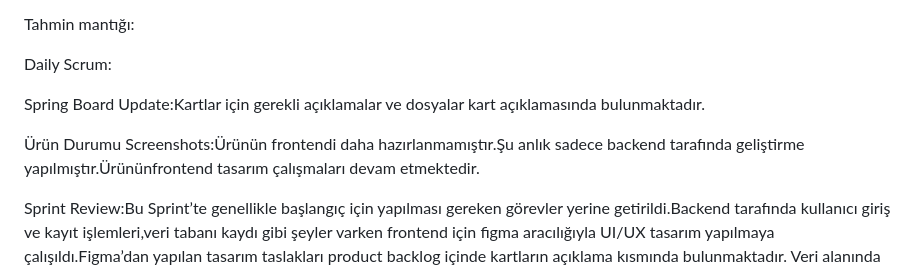
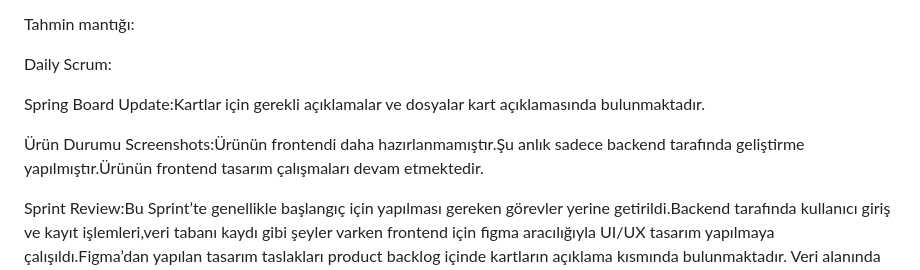
Before and after one commit to SLTNKCGZ/BioGuard, a Markdown page: README.md, the part around the change. Drawn GitHub-style.

```diff
--- a/README.md
+++ b/README.md
@@ -50,7 +50,7 @@ Daily Scrum:
 
 Spring Board Update:Kartlar için gerekli açıklamalar ve dosyalar kart açıklamasında bulunmaktadır.
 
-Ürün Durumu Screenshots:Ürünün frontendi daha hazırlanmamıştır.Şu anlık sadece backend tarafında geliştirme yapılmıştır.Ürününfrontend  tasarım çalışmaları devam etmektedir.
+Ürün Durumu Screenshots:Ürünün frontendi daha hazırlanmamıştır.Şu anlık sadece backend tarafında geliştirme yapılmıştır.Ürünün frontend tasarım çalışmaları devam etmektedir.
 
 Sprint Review:Bu Sprint’te genellikle başlangıç için yapılması gereken görevler yerine getirildi.Backend tarafında kullanıcı giriş ve kayıt işlemleri,veri tabanı kaydı gibi şeyler varken frontend için figma aracılığıyla UI/UX tasarım yapılmaya çalışıldı.Figma’dan yapılan tasarım taslakları product backlog içinde kartların açıklama kısmında bulunmaktadır. Veri alanında ise veri bulunmaya çalışıldı.Tamamlanması beklenen işlerin çoğu yapılmıştır.
 Sprint review katılımcıları:Sultan Kocagöz,Hatice Bekkaya
```
